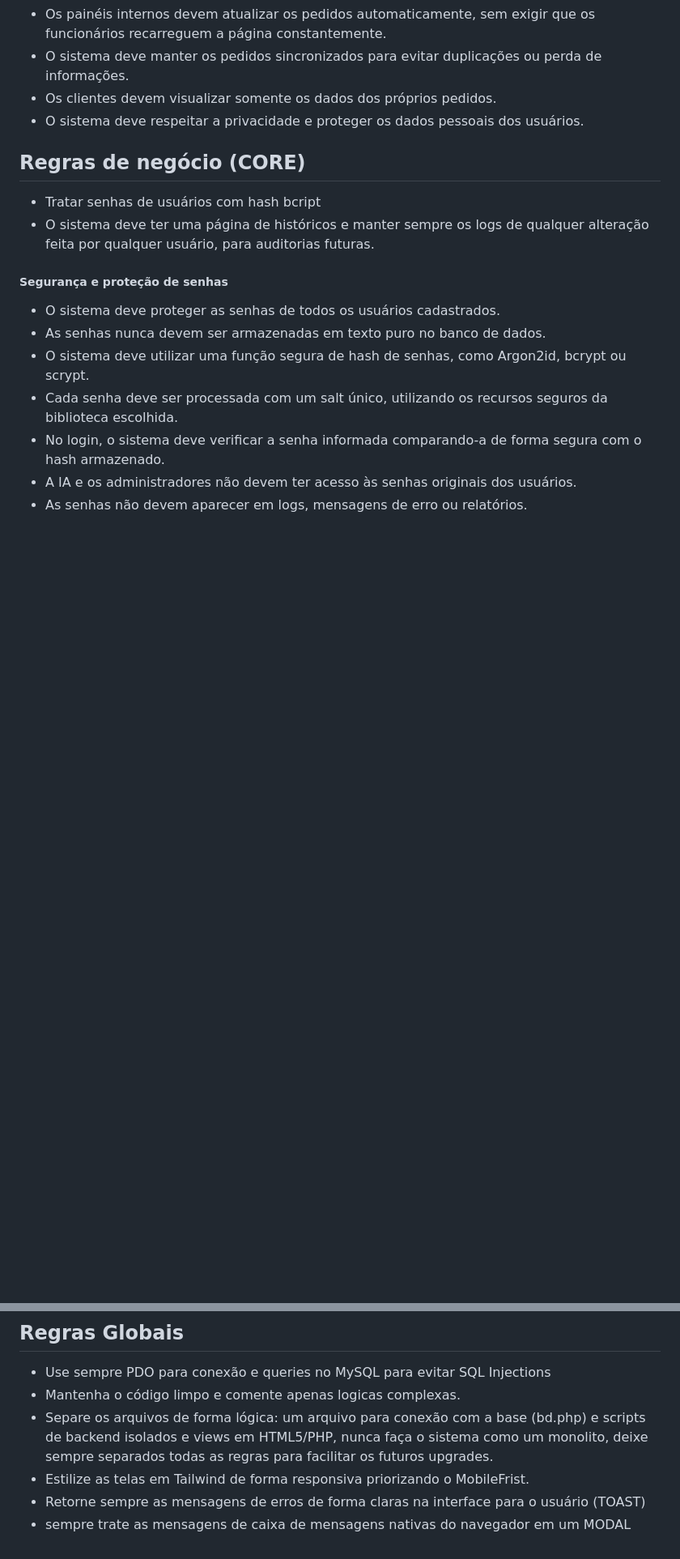
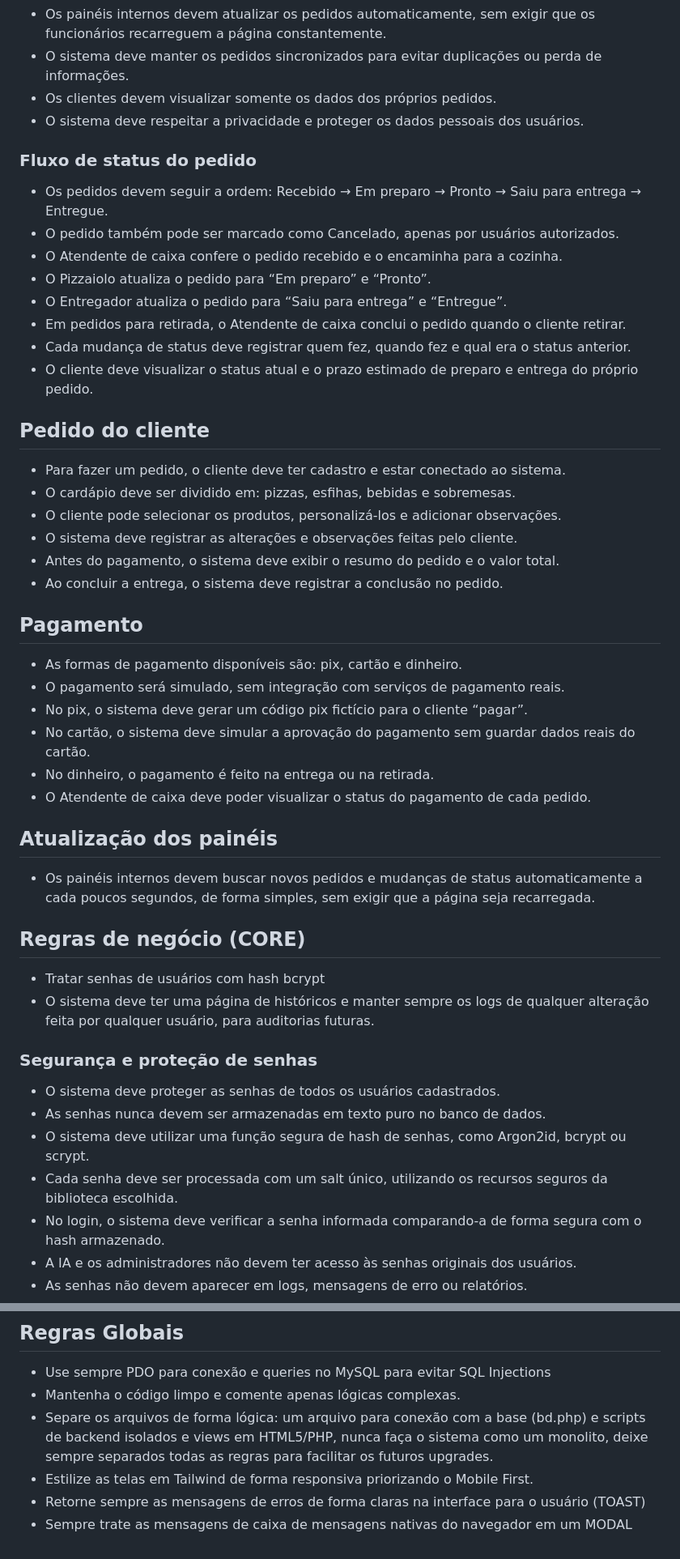
Before and after one commit to bellyxavier9-del/PRISCA-PIZZA--as-divas-e-o-andre, a Markdown page: requisitos.md, 2 parts joined by grey strips. Shown at 81% size. Rendered like a GitHub page; blank space fills up the shorter version.

```diff
--- a/requisitos.md
+++ b/requisitos.md
@@ -44,12 +52,40 @@ outra cor que o usuário vai escolher, usando o circulo cromático.
 * Os clientes devem visualizar somente os dados dos próprios pedidos.
 * O sistema deve respeitar a privacidade e proteger os dados pessoais dos usuários.
 
+### Fluxo de status do pedido
+* Os pedidos devem seguir a ordem: Recebido → Em preparo → Pronto → Saiu para entrega → Entregue.
+* O pedido também pode ser marcado como Cancelado, apenas por usuários autorizados.
+* O Atendente de caixa confere o pedido recebido e o encaminha para a cozinha.
+* O Pizzaiolo atualiza o pedido para “Em preparo” e “Pronto”.
+* O Entregador atualiza o pedido para “Saiu para entrega” e “Entregue”.
+* Em pedidos para retirada, o Atendente de caixa conclui o pedido quando o cliente retirar.
+* Cada mudança de status deve registrar quem fez, quando fez e qual era o status anterior.
+* O cliente deve visualizar o status atual e o prazo estimado de preparo e entrega do próprio pedido.
+
+## Pedido do cliente
+* Para fazer um pedido, o cliente deve ter cadastro e estar conectado ao sistema.
+* O cardápio deve ser dividido em: pizzas, esfihas, bebidas e sobremesas.
+* O cliente pode selecionar os produtos, personalizá-los e adicionar observações.
+* O sistema deve registrar as alterações e observações feitas pelo cliente.
+* Antes do pagamento, o sistema deve exibir o resumo do pedido e o valor total.
+* Ao concluir a entrega, o sistema deve registrar a conclusão no pedido.
+
+## Pagamento
+* As formas de pagamento disponíveis são: pix, cartão e dinheiro.
+* O pagamento será simulado, sem integração com serviços de pagamento reais.
+* No pix, o sistema deve gerar um código pix fictício para o cliente “pagar”.
+* No cartão, o sistema deve simular a aprovação do pagamento sem guardar dados reais do cartão.
+* No dinheiro, o pagamento é feito na entrega ou na retirada.
+* O Atendente de caixa deve poder visualizar o status do pagamento de cada pedido.
+
+## Atualização dos painéis
+* Os painéis internos devem buscar novos pedidos e mudanças de status automaticamente a cada poucos segundos, de forma simples, sem exigir que a página seja recarregada.
+
 ## Regras de negócio (CORE)
-- Tratar senhas de usuários com hash bcript
-- O sistema deve ter uma página de históricos e manter sempre os logs de qualquer alteração feita por
-qualquer usuário, para auditorias futuras.
+- Tratar senhas de usuários com hash bcrypt
+- O sistema deve ter uma página de históricos e manter sempre os logs de qualquer alteração feita por qualquer usuário, para auditorias futuras.
 
-##### Segurança e proteção de senhas
+### Segurança e proteção de senhas
 * O sistema deve proteger as senhas de todos os usuários cadastrados.
 * As senhas nunca devem ser armazenadas em texto puro no banco de dados.
 * O sistema deve utilizar uma função segura de hash de senhas, como Argon2id, bcrypt ou scrypt.
@@ -109,8 +145,8 @@ qualquer usuário, para auditorias futuras.
 
 ## Regras Globais
 - Use sempre PDO para conexão e queries no MySQL para evitar SQL Injections
-- Mantenha o código limpo e comente apenas logicas complexas.
+- Mantenha o código limpo e comente apenas lógicas complexas.
 - Separe os arquivos de forma lógica: um arquivo para conexão com a base (bd.php) e scripts de backend isolados e views em HTML5/PHP, nunca faça o sistema como um monolito, deixe sempre separados todas as regras para facilitar os futuros upgrades.
- - Estilize as telas em Tailwind de forma responsiva priorizando o MobileFrist.
- - Retorne sempre as mensagens de erros de forma claras na interface para o usuário (TOAST)
- - sempre trate as mensagens de caixa de mensagens nativas do navegador em um MODAL
+- Estilize as telas em Tailwind de forma responsiva priorizando o Mobile First.
+- Retorne sempre as mensagens de erros de forma claras na interface para o usuário (TOAST)
+- Sempre trate as mensagens de caixa de mensagens nativas do navegador em um MODAL
```
Also changed, not shown: other parts of requisitos.md (+12 -4 lines).
